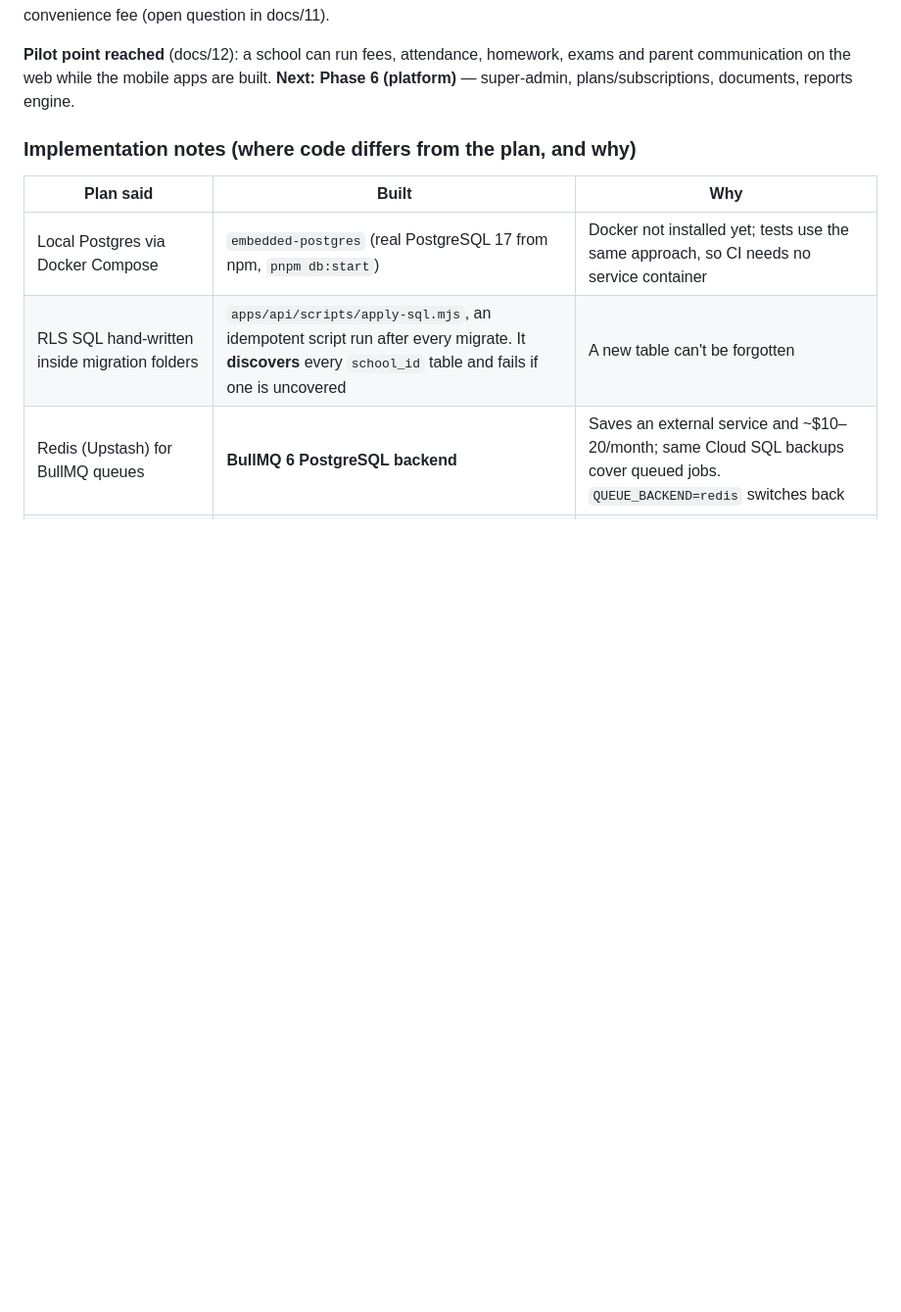
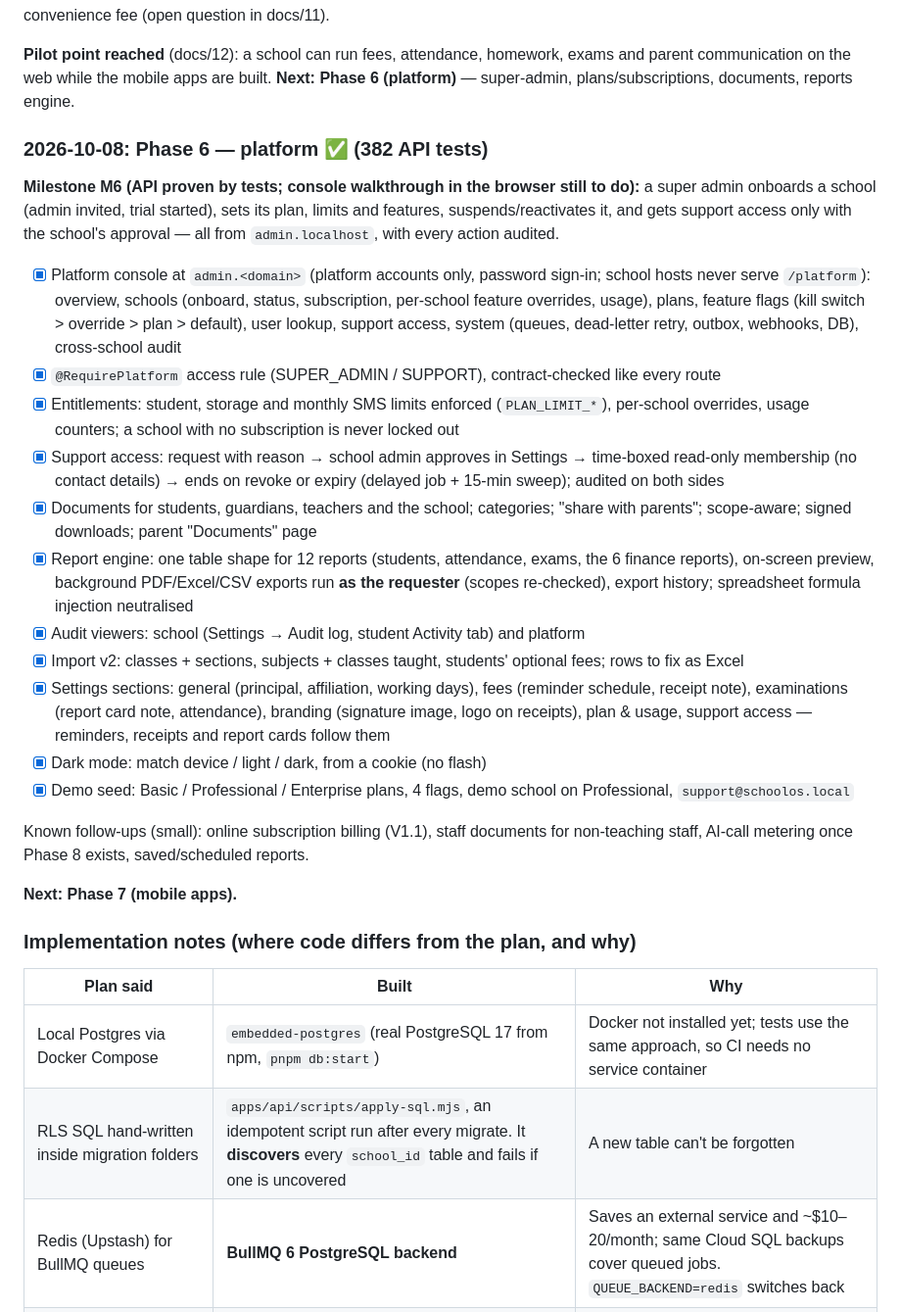
Before and after one commit to manashsingh52/School_ERP, a Markdown page: docs/12-roadmap.md, the part around the change. Shown at 98% size. GitHub-like rendering; blank space fills up the shorter version.

Commit message:
Docs: Phase 6 progress log; console DNS in setup-later

```diff
--- a/docs/12-roadmap.md
+++ b/docs/12-roadmap.md
@@ -121,6 +121,26 @@ Known follow-ups (small): co-scholastic areas and term-wise (multi-exam) consoli
 Known follow-ups (small): duplicate-receipt marking on reprints, settlement (payout → bank UTR) reconciliation (V1.1), convenience fee (open question in docs/11).
 
 **Pilot point reached** (docs/12): a school can run fees, attendance, homework, exams and parent communication on the web while the mobile apps are built. **Next: Phase 6 (platform)** — super-admin, plans/subscriptions, documents, reports engine.
+
+### 2026-10-08: Phase 6 — platform ✅ (382 API tests)
+
+**Milestone M6 (API proven by tests; console walkthrough in the browser still to do):** a super admin onboards a school (admin invited, trial started), sets its plan, limits and features, suspends/reactivates it, and gets support access only with the school's approval — all from `admin.localhost`, with every action audited.
+
+- [x] Platform console at `admin.<domain>` (platform accounts only, password sign-in; school hosts never serve `/platform`): overview, schools (onboard, status, subscription, per-school feature overrides, usage), plans, feature flags (kill switch > override > plan > default), user lookup, support access, system (queues, dead-letter retry, outbox, webhooks, DB), cross-school audit
+- [x] `@RequirePlatform` access rule (SUPER_ADMIN / SUPPORT), contract-checked like every route
+- [x] Entitlements: student, storage and monthly SMS limits enforced (`PLAN_LIMIT_*`), per-school overrides, usage counters; a school with no subscription is never locked out
+- [x] Support access: request with reason → school admin approves in Settings → time-boxed read-only membership (no contact details) → ends on revoke or expiry (delayed job + 15-min sweep); audited on both sides
+- [x] Documents for students, guardians, teachers and the school; categories; "share with parents"; scope-aware; signed downloads; parent "Documents" page
+- [x] Report engine: one table shape for 12 reports (students, attendance, exams, the 6 finance reports), on-screen preview, background PDF/Excel/CSV exports run **as the requester** (scopes re-checked), export history; spreadsheet formula injection neutralised
+- [x] Audit viewers: school (Settings → Audit log, student Activity tab) and platform
+- [x] Import v2: classes + sections, subjects + classes taught, students' optional fees; rows to fix as Excel
+- [x] Settings sections: general (principal, affiliation, working days), fees (reminder schedule, receipt note), examinations (report card note, attendance), branding (signature image, logo on receipts), plan & usage, support access — reminders, receipts and report cards follow them
+- [x] Dark mode: match device / light / dark, from a cookie (no flash)
+- [x] Demo seed: Basic / Professional / Enterprise plans, 4 flags, demo school on Professional, `support@schoolos.local`
+
+Known follow-ups (small): online subscription billing (V1.1), staff documents for non-teaching staff, AI-call metering once Phase 8 exists, saved/scheduled reports.
+
+**Next: Phase 7 (mobile apps).**
 
 ### Implementation notes (where code differs from the plan, and why)
 
```
Also changed, not shown: docs/SETUP-LATER.md (+1 -0 lines).
